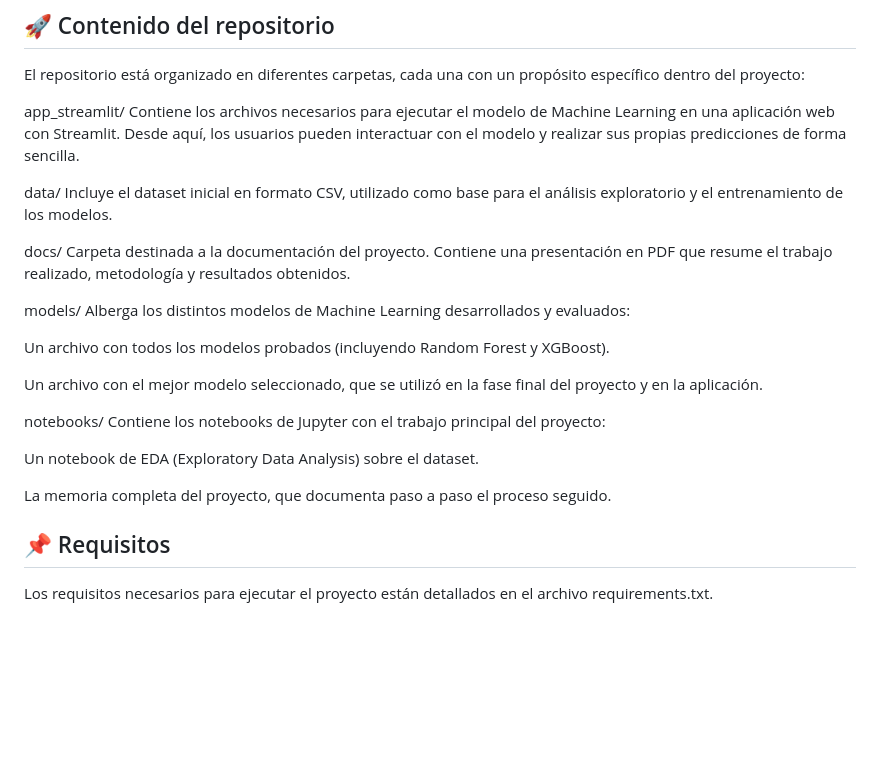
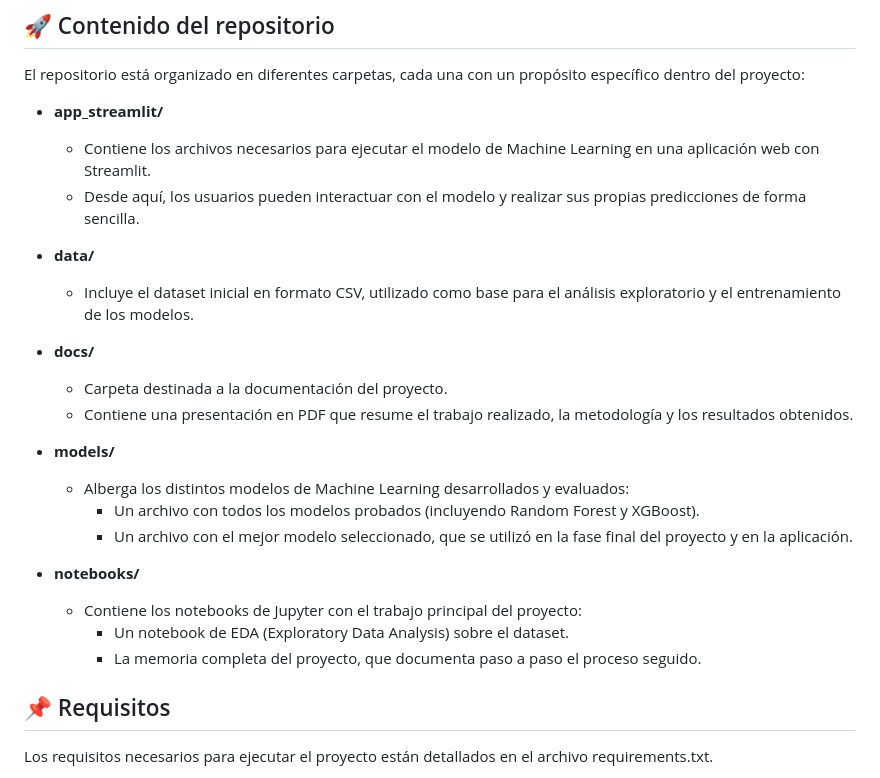
Before and after one commit to JorgeAlonsoC/JorgeAlonso_Repo, a Markdown page: Jorge Alonso - ML/README.md, the part around the change. GitHub-like rendering; blank space fills up the shorter version.

Commit message:
ML Final

```diff
--- a/Jorge Alonso - ML/README.md
+++ b/Jorge Alonso - ML/README.md
@@ -32,30 +32,27 @@ A largo plazo, el sistema podría ampliarse con módulos de computer vision que
 
 El repositorio está organizado en diferentes carpetas, cada una con un propósito específico dentro del proyecto:
 
-app_streamlit/
-Contiene los archivos necesarios para ejecutar el modelo de Machine Learning en una aplicación web con Streamlit.
-Desde aquí, los usuarios pueden interactuar con el modelo y realizar sus propias predicciones de forma sencilla.
+- **app_streamlit/**
+  - Contiene los archivos necesarios para ejecutar el modelo de Machine Learning en una aplicación web con Streamlit.
+  - Desde aquí, los usuarios pueden interactuar con el modelo y realizar sus propias predicciones de forma sencilla.
 
-data/
-Incluye el dataset inicial en formato CSV, utilizado como base para el análisis exploratorio y el entrenamiento de los modelos.
+- **data/**
+  - Incluye el dataset inicial en formato CSV, utilizado como base para el análisis exploratorio y el entrenamiento de los modelos.
 
-docs/
-Carpeta destinada a la documentación del proyecto.
-Contiene una presentación en PDF que resume el trabajo realizado, metodología y resultados obtenidos.
+- **docs/**
+  - Carpeta destinada a la documentación del proyecto.
+  - Contiene una presentación en PDF que resume el trabajo realizado, la metodología y los resultados obtenidos.
 
-models/
-Alberga los distintos modelos de Machine Learning desarrollados y evaluados:
+- **models/**
+  - Alberga los distintos modelos de Machine Learning desarrollados y evaluados:
+    - Un archivo con todos los modelos probados (incluyendo Random Forest y XGBoost).
+    - Un archivo con el mejor modelo seleccionado, que se utilizó en la fase final del proyecto y en la aplicación.
 
-Un archivo con todos los modelos probados (incluyendo Random Forest y XGBoost).
+- **notebooks/**
+  - Contiene los notebooks de Jupyter con el trabajo principal del proyecto:
+    - Un notebook de EDA (Exploratory Data Analysis) sobre el dataset.
+    - La memoria completa del proyecto, que documenta paso a paso el proceso seguido.
 
-Un archivo con el mejor modelo seleccionado, que se utilizó en la fase final del proyecto y en la aplicación.
-
-notebooks/
-Contiene los notebooks de Jupyter con el trabajo principal del proyecto:
-
-Un notebook de EDA (Exploratory Data Analysis) sobre el dataset.
-
-La memoria completa del proyecto, que documenta paso a paso el proceso seguido.
 
 ## 📌 Requisitos
 
```
